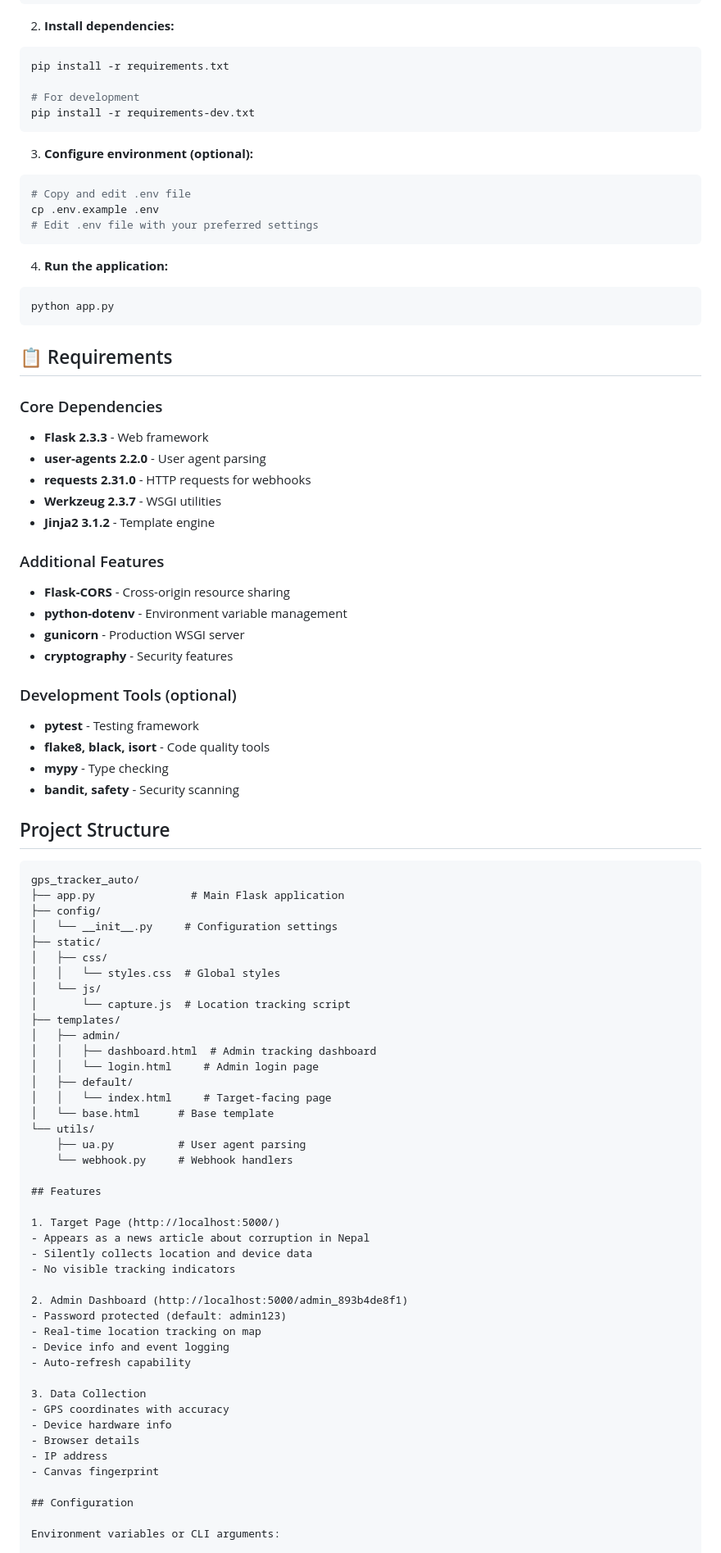
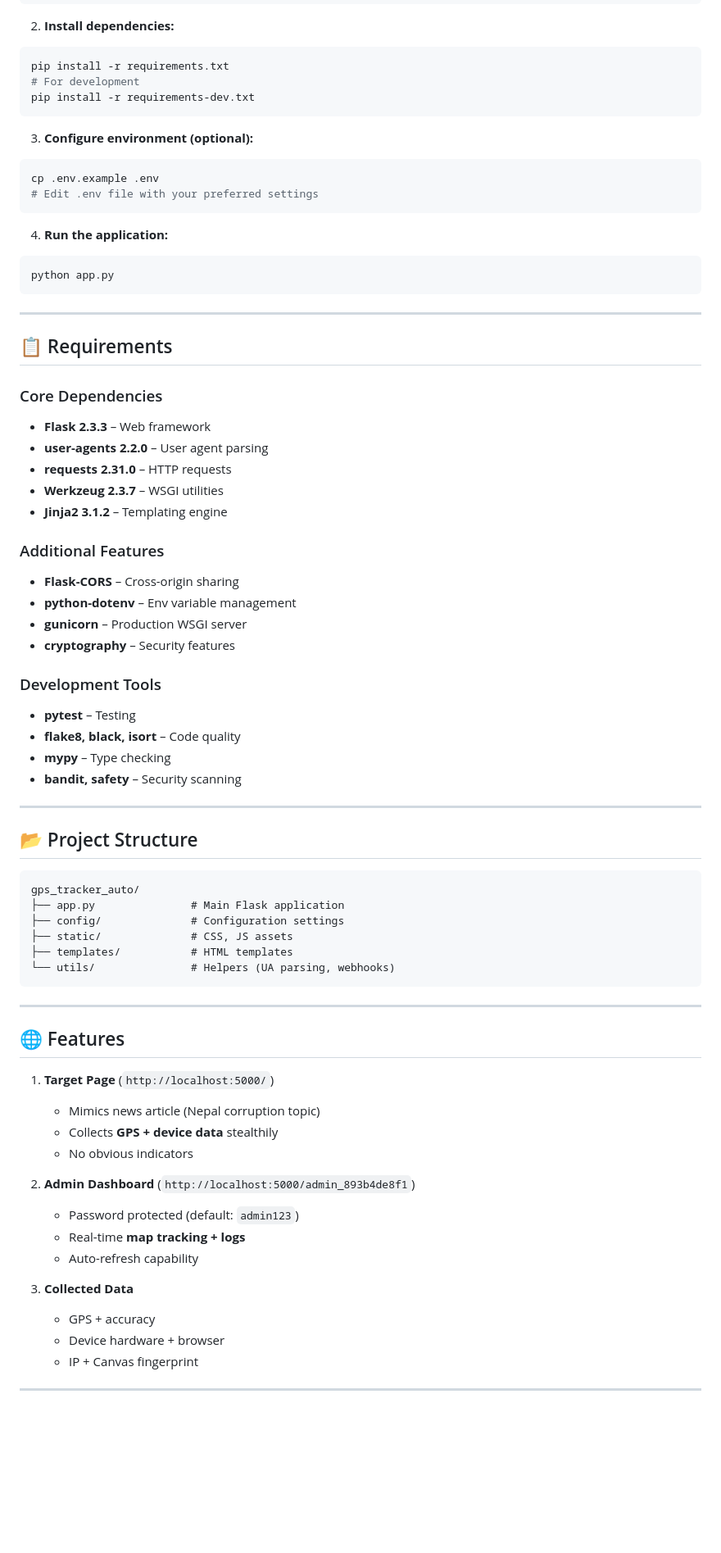
Before and after one commit to KaranJung/GPS-Location-Tracker, a Markdown page: README.md, the part around one of its changes. Shown at 82% size. Rendered like a GitHub page; blank space fills up the shorter version.

````diff
--- a/README.md
+++ b/README.md
@@ -42,14 +41,12 @@ python -m venv .venv
 2. **Install dependencies:**
 ```bash
 pip install -r requirements.txt
-
 # For development
 pip install -r requirements-dev.txt
 ```
 
 3. **Configure environment (optional):**
 ```bash
-# Copy and edit .env file
 cp .env.example .env
 # Edit .env file with your preferred settings
 ```
@@ -59,71 +56,60 @@ cp .env.example .env
 python app.py
 ```
 
+---
+
 ## 📋 Requirements
 
 ### Core Dependencies
-- **Flask 2.3.3** - Web framework
-- **user-agents 2.2.0** - User agent parsing
-- **requests 2.31.0** - HTTP requests for webhooks
-- **Werkzeug 2.3.7** - WSGI utilities
-- **Jinja2 3.1.2** - Template engine
+- **Flask 2.3.3** – Web framework
+- **user-agents 2.2.0** – User agent parsing
+- **requests 2.31.0** – HTTP requests
+- **Werkzeug 2.3.7** – WSGI utilities
+- **Jinja2 3.1.2** – Templating engine
 
 ### Additional Features
-- **Flask-CORS** - Cross-origin resource sharing
-- **python-dotenv** - Environment variable management
-- **gunicorn** - Production WSGI server
-- **cryptography** - Security features
+- **Flask-CORS** – Cross-origin sharing
+- **python-dotenv** – Env variable management
+- **gunicorn** – Production WSGI server
+- **cryptography** – Security features
 
-### Development Tools (optional)
-- **pytest** - Testing framework
-- **flake8, black, isort** - Code quality tools
-- **mypy** - Type checking
-- **bandit, safety** - Security scanning
+### Development Tools
+- **pytest** – Testing
+- **flake8, black, isort** – Code quality
+- **mypy** – Type checking
+- **bandit, safety** – Security scanning
 
-## Project Structure
+---
+
+## 📂 Project Structure
 
 ```
 gps_tracker_auto/
 ├── app.py               # Main Flask application
-├── config/
-│   └── __init__.py     # Configuration settings
-├── static/
-│   ├── css/
-│   │   └── styles.css  # Global styles
-│   └── js/
-│       └── capture.js  # Location tracking script
-├── templates/
-│   ├── admin/
-│   │   ├── dashboard.html  # Admin tracking dashboard
-│   │   └── login.html     # Admin login page
-│   ├── default/
-│   │   └── index.html     # Target-facing page
-│   └── base.html      # Base template
-└── utils/
-    ├── ua.py          # User agent parsing
-    └── webhook.py     # Webhook handlers
+├── config/              # Configuration settings
+├── static/              # CSS, JS assets
+├── templates/           # HTML templates
+└── utils/               # Helpers (UA parsing, webhooks)
+```
 
-## Features
+---
 
-1. Target Page (http://localhost:5000/)
-- Appears as a news article about corruption in Nepal
-- Silently collects location and device data
-- No visible tracking indicators
+## 🌐 Features
 
-2. Admin Dashboard (http://localhost:5000/admin_893b4de8f1)
-- Password protected (default: admin123)
-- Real-time location tracking on map
-- Device info and event logging
-- Auto-refresh capability
+1. **Target Page** (`http://localhost:5000/`)
+   - Mimics news article (Nepal corruption topic)
+   - Collects **GPS + device data** stealthily
+   - No obvious indicators
 
-3. Data Collection
-- GPS coordinates with accuracy
-- Device hardware info
-- Browser details
-- IP address
-- Canvas fingerprint
+2. **Admin Dashboard** (`http://localhost:5000/admin_893b4de8f1`)
+   - Password protected (default: `admin123`)
+   - Real-time **map tracking + logs**
+   - Auto-refresh capability
 
-## Configuration
+3. **Collected Data**
+   - GPS + accuracy
+   - Device hardware + browser
+   - IP + Canvas fingerprint
 
-Environment variables or CLI arguments:
+---
 
````
Also changed, not shown: other parts of README.md (+41 -38 lines).
